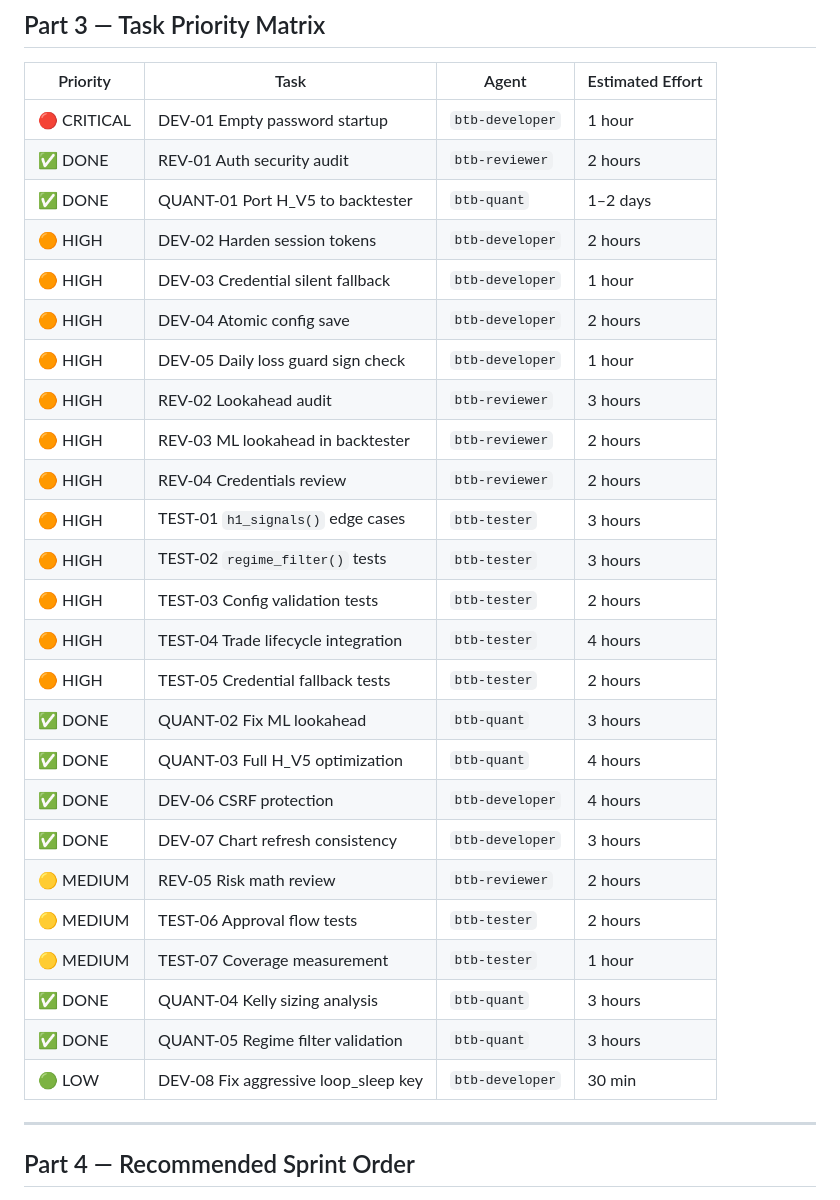
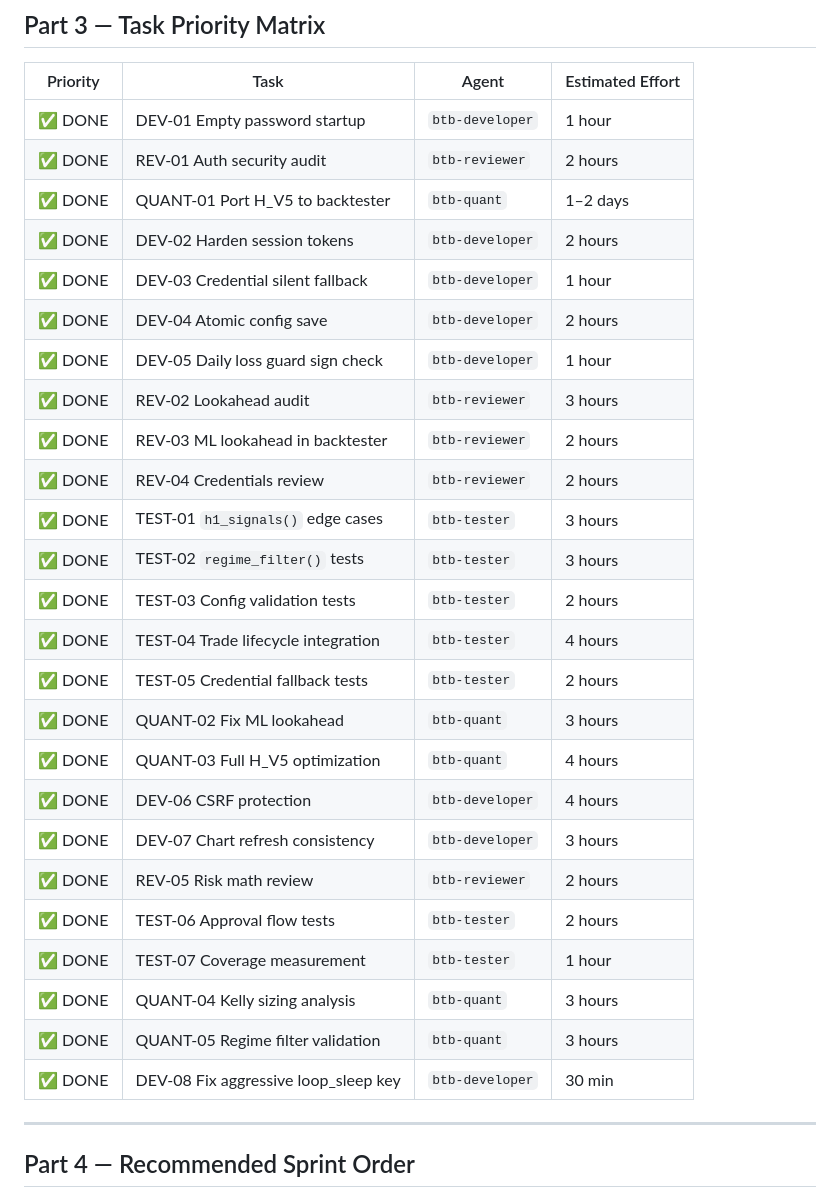
Before and after one commit to blue236/binance_trading_bot, a Markdown page: PROJECT_REVIEW_AND_TASKS.md, the part around the change. GitHub-like rendering.

Commit message:
docs: sync sprint table — all tasks marked done

```diff
--- a/PROJECT_REVIEW_AND_TASKS.md
+++ b/PROJECT_REVIEW_AND_TASKS.md
@@ -740,31 +740,31 @@ The H_V5 regime filter (EMA200 + RSI daily) may be filtering out valid entries o
 
 | Priority | Task | Agent | Estimated Effort |
 |----------|------|-------|-----------------|
-| 🔴 CRITICAL | DEV-01 Empty password startup | `btb-developer` | 1 hour |
+| ✅ DONE | DEV-01 Empty password startup | `btb-developer` | 1 hour |
 | ✅ DONE | REV-01 Auth security audit | `btb-reviewer` | 2 hours |
 | ✅ DONE | QUANT-01 Port H_V5 to backtester | `btb-quant` | 1–2 days |
-| 🟠 HIGH | DEV-02 Harden session tokens | `btb-developer` | 2 hours |
-| 🟠 HIGH | DEV-03 Credential silent fallback | `btb-developer` | 1 hour |
-| 🟠 HIGH | DEV-04 Atomic config save | `btb-developer` | 2 hours |
-| 🟠 HIGH | DEV-05 Daily loss guard sign check | `btb-developer` | 1 hour |
-| 🟠 HIGH | REV-02 Lookahead audit | `btb-reviewer` | 3 hours |
-| 🟠 HIGH | REV-03 ML lookahead in backtester | `btb-reviewer` | 2 hours |
-| 🟠 HIGH | REV-04 Credentials review | `btb-reviewer` | 2 hours |
-| 🟠 HIGH | TEST-01 `h1_signals()` edge cases | `btb-tester` | 3 hours |
-| 🟠 HIGH | TEST-02 `regime_filter()` tests | `btb-tester` | 3 hours |
-| 🟠 HIGH | TEST-03 Config validation tests | `btb-tester` | 2 hours |
-| 🟠 HIGH | TEST-04 Trade lifecycle integration | `btb-tester` | 4 hours |
-| 🟠 HIGH | TEST-05 Credential fallback tests | `btb-tester` | 2 hours |
+| ✅ DONE | DEV-02 Harden session tokens | `btb-developer` | 2 hours |
+| ✅ DONE | DEV-03 Credential silent fallback | `btb-developer` | 1 hour |
+| ✅ DONE | DEV-04 Atomic config save | `btb-developer` | 2 hours |
+| ✅ DONE | DEV-05 Daily loss guard sign check | `btb-developer` | 1 hour |
+| ✅ DONE | REV-02 Lookahead audit | `btb-reviewer` | 3 hours |
+| ✅ DONE | REV-03 ML lookahead in backtester | `btb-reviewer` | 2 hours |
+| ✅ DONE | REV-04 Credentials review | `btb-reviewer` | 2 hours |
+| ✅ DONE | TEST-01 `h1_signals()` edge cases | `btb-tester` | 3 hours |
+| ✅ DONE | TEST-02 `regime_filter()` tests | `btb-tester` | 3 hours |
+| ✅ DONE | TEST-03 Config validation tests | `btb-tester` | 2 hours |
+| ✅ DONE | TEST-04 Trade lifecycle integration | `btb-tester` | 4 hours |
+| ✅ DONE | TEST-05 Credential fallback tests | `btb-tester` | 2 hours |
 | ✅ DONE | QUANT-02 Fix ML lookahead | `btb-quant` | 3 hours |
 | ✅ DONE | QUANT-03 Full H_V5 optimization | `btb-quant` | 4 hours |
 | ✅ DONE | DEV-06 CSRF protection | `btb-developer` | 4 hours |
 | ✅ DONE | DEV-07 Chart refresh consistency | `btb-developer` | 3 hours |
-| 🟡 MEDIUM | REV-05 Risk math review | `btb-reviewer` | 2 hours |
-| 🟡 MEDIUM | TEST-06 Approval flow tests | `btb-tester` | 2 hours |
-| 🟡 MEDIUM | TEST-07 Coverage measurement | `btb-tester` | 1 hour |
+| ✅ DONE | REV-05 Risk math review | `btb-reviewer` | 2 hours |
+| ✅ DONE | TEST-06 Approval flow tests | `btb-tester` | 2 hours |
+| ✅ DONE | TEST-07 Coverage measurement | `btb-tester` | 1 hour |
 | ✅ DONE | QUANT-04 Kelly sizing analysis | `btb-quant` | 3 hours |
 | ✅ DONE | QUANT-05 Regime filter validation | `btb-quant` | 3 hours |
-| 🟢 LOW | DEV-08 Fix aggressive loop_sleep key | `btb-developer` | 30 min |
+| ✅ DONE | DEV-08 Fix aggressive loop_sleep key | `btb-developer` | 30 min |
 
 ---
 
```
